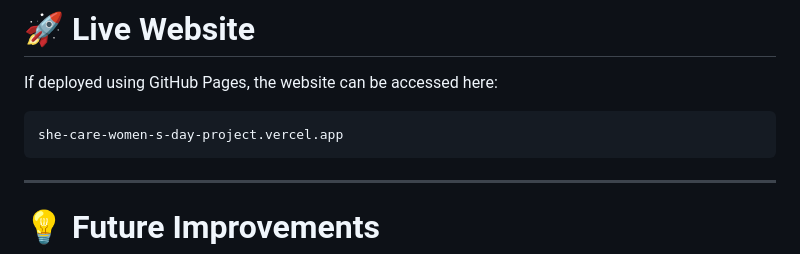
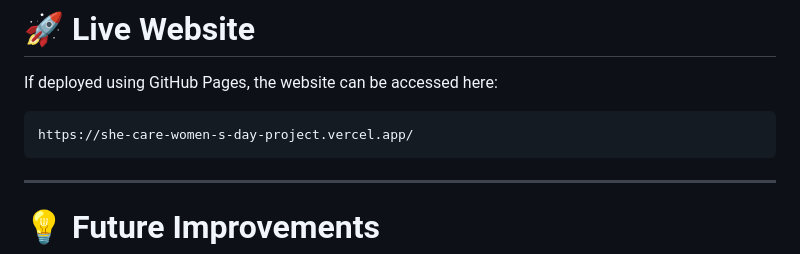
Before and after one commit to Jainakarsh27/She-Care-Women-s-day-project-, a Markdown page: README.md, the part around the change. GitHub-like rendering.

````diff
--- a/README.md
+++ b/README.md
@@ -162,7 +162,7 @@ shecare-women-platform
 If deployed using GitHub Pages, the website can be accessed here:
 
 ```
-she-care-women-s-day-project.vercel.app
+https://she-care-women-s-day-project.vercel.app/
 ```
 
 ---
````
